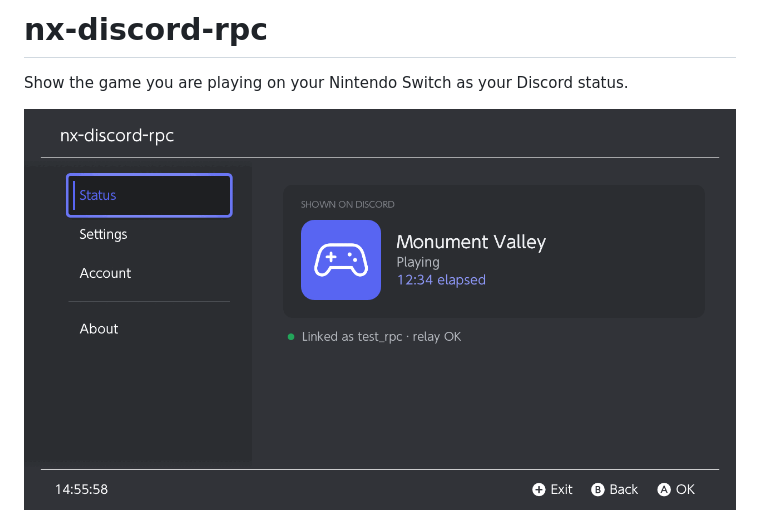
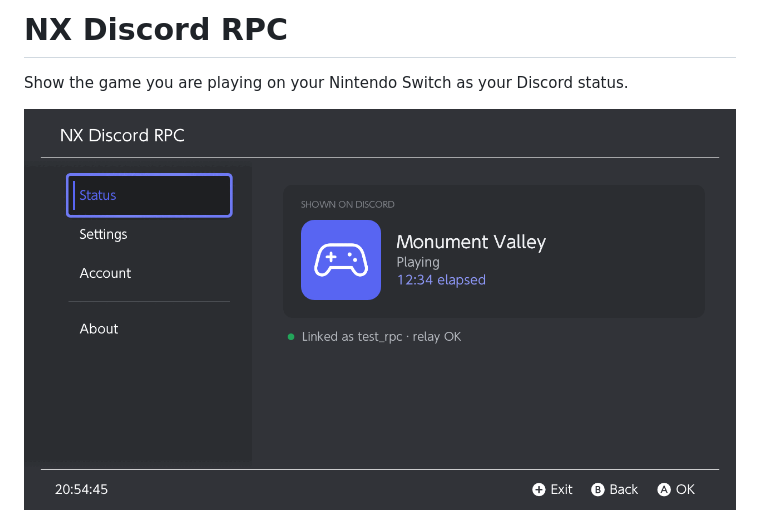
Before and after one commit to 0xsharkboy/nx-discord-rpc, a Markdown page: README.md, the part around one of its changes. Rendered like a GitHub page; pictures changed too: docs/images/status.png.

```diff
--- a/README.md
+++ b/README.md
@@ -1,4 +1,4 @@
-# nx-discord-rpc
+# NX Discord RPC
 
 Show the game you are playing on your Nintendo Switch as your Discord status.
 
```
Also changed, not shown: other parts of README.md (+3 -3 lines), THIRD_PARTY_NOTICES.md (+2 -2 lines), docs/hardware-checklist.md (+1 -1 lines), docs/images/account.png, docs/images/link.png, docs/images/settings.png.
